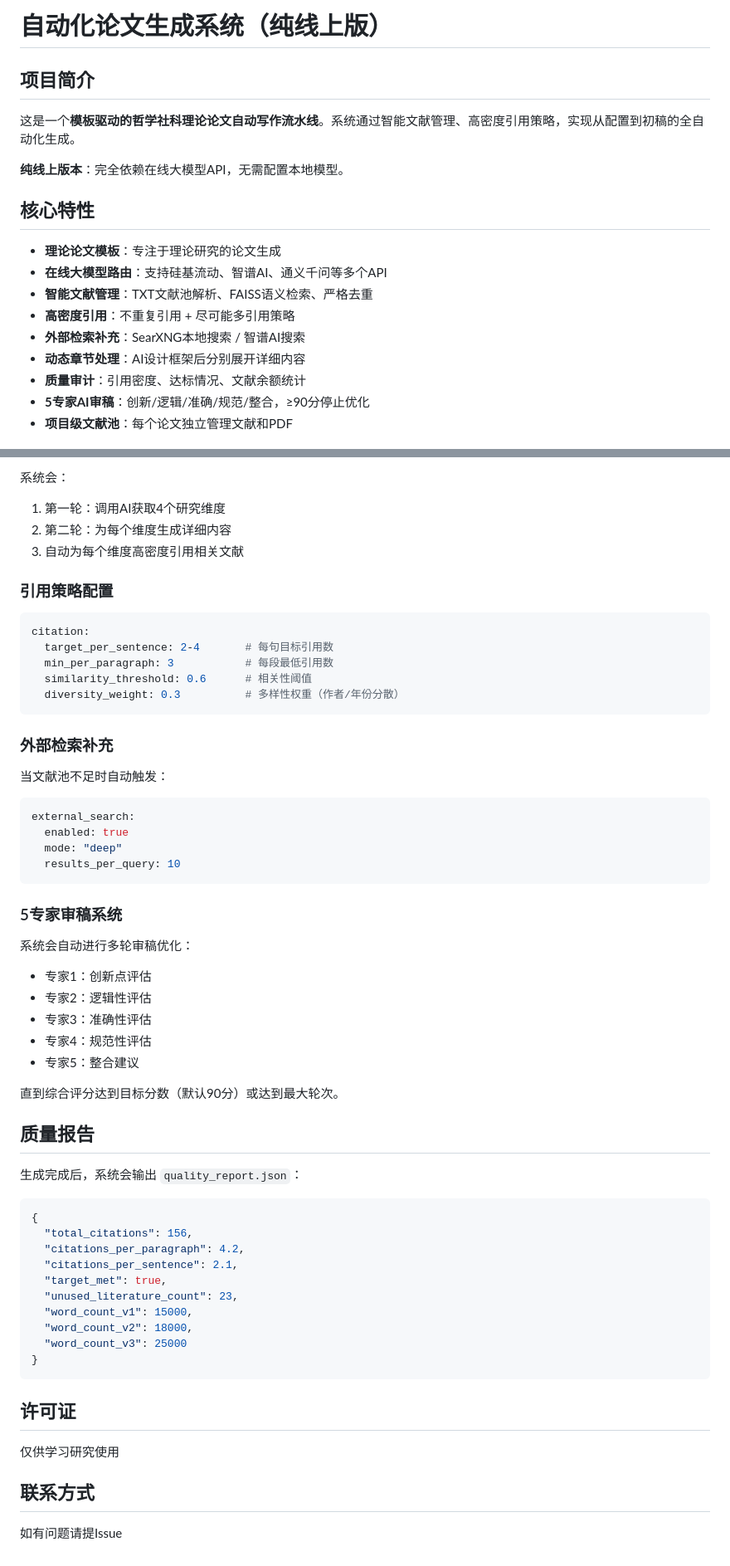
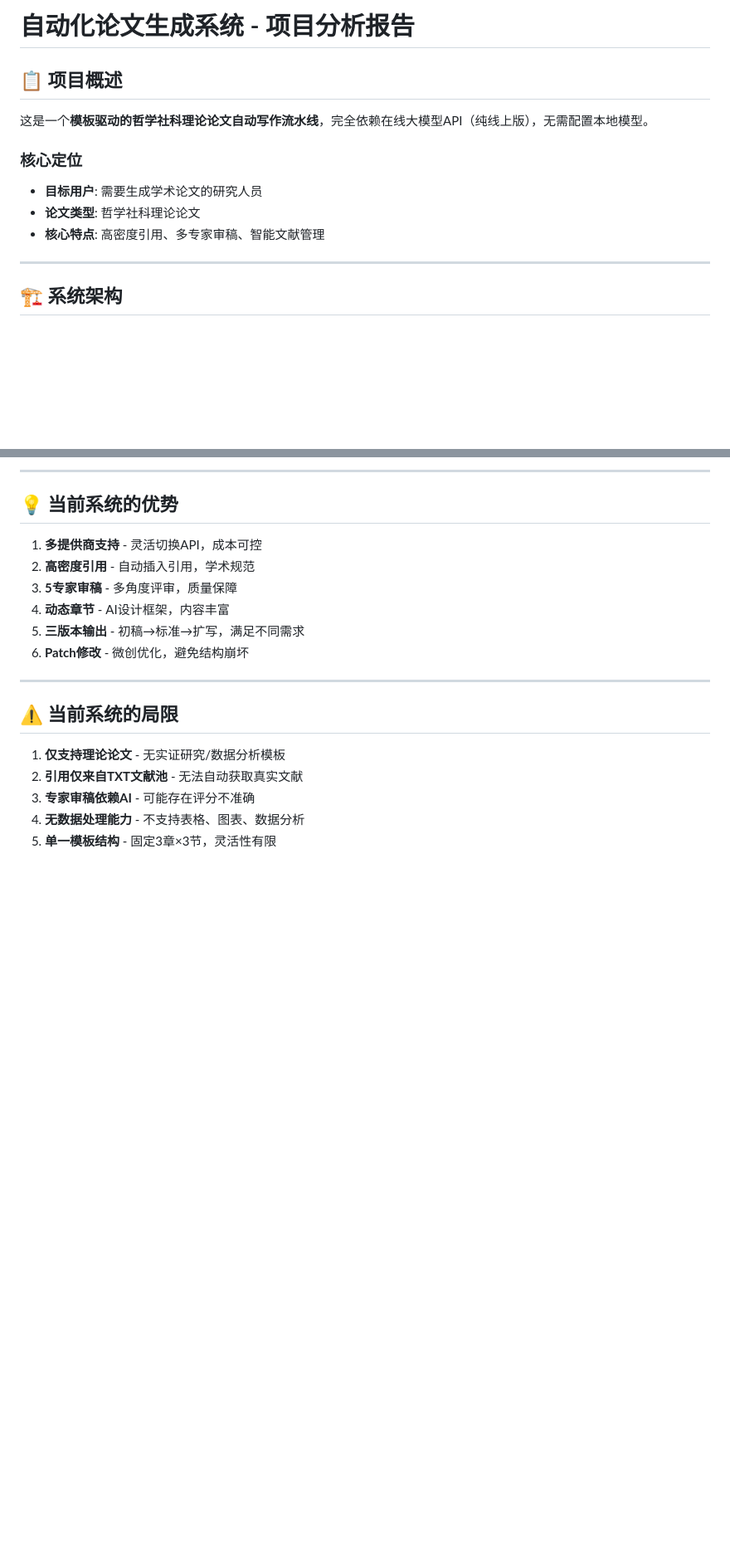
Before and after one commit to TZUKWAN/auto-paper-generator, a Markdown page: README.md, 2 parts joined by grey strips. Shown: that part at 83% size. Drawn GitHub-style; blank space fills up the shorter version.

````diff
--- a/README.md
+++ b/README.md
@@ -1,20 +1,15 @@
-# 自动化论文生成系统（纯线上版）
+# 自动化论文生成系统 - 项目分析报告
 
-## 项目简介
+## 📋 项目概述
 
-这是一个**模板驱动的哲学社科理论论文自动写作流水线**。系统通过智能文献管理、高密度引用策略，实现从配置到初稿的全自动化生成。
+这是一个**模板驱动的哲学社科理论论文自动写作流水线**，完全依赖在线大模型API（纯线上版），无需配置本地模型。
 
-**纯线上版本**：完全依赖在线大模型API，无需配置本地模型。
+### 核心定位
+- **目标用户**: 需要生成学术论文的研究人员
+- **论文类型**: 哲学社科理论论文
+- **核心特点**: 高密度引用、多专家审稿、智能文献管理
 
-## 核心特性
+---
 
-- **理论论文模板**：专注于理论研究的论文生成
-- **在线大模型路由**：支持硅基流动、智谱AI、通义千问等多个API
-- **智能文献管理**：TXT文献池解析、FAISS语义检索、严格去重
-- **高密度引用**：不重复引用 + 尽可能多引用策略
-- **外部检索补充**：SearXNG本地搜索 / 智谱AI搜索
-- **动态章节处理**：AI设计框架后分别展开详细内容
-- **质量审计**：引用密度、达标情况、文献余额统计
-- **5专家AI审稿**：创新/逻辑/准确/规范/整合，≥90分停止优化
-- **项目级文献池**：每个论文独立管理文献和PDF
+## 🏗️ 系统架构
 
@@ -145,64 +293,22 @@ sections:
 ```
 
-系统会：
-1. 第一轮：调用AI获取4个研究维度
-2. 第二轮：为每个维度生成详细内容
-3. 自动为每个维度高密度引用相关文献
+---
 
-### 引用策略配置
+## 💡 当前系统的优势
 
-```yaml
-citation:
-  target_per_sentence: 2-4       # 每句目标引用数
-  min_per_paragraph: 3           # 每段最低引用数
-  similarity_threshold: 0.6      # 相关性阈值
-  diversity_weight: 0.3          # 多样性权重（作者/年份分散）
-```
+1. **多提供商支持** - 灵活切换API，成本可控
+2. **高密度引用** - 自动插入引用，学术规范
+3. **5专家审稿** - 多角度评审，质量保障
+4. **动态章节** - AI设计框架，内容丰富
+5. **三版本输出** - 初稿→标准→扩写，满足不同需求
+6. **Patch修改** - 微创优化，避免结构崩坏
 
-### 外部检索补充
+---
 
-当文献池不足时自动触发：
+## ⚠️ 当前系统的局限
 
-```yaml
-external_search:
-  enabled: true
-  mode: "deep"
-  results_per_query: 10
-```
-
-### 5专家审稿系统
-
-系统会自动进行多轮审稿优化：
-
-- 专家1：创新点评估
-- 专家2：逻辑性评估
-- 专家3：准确性评估
-- 专家4：规范性评估
-- 专家5：整合建议
-
-直到综合评分达到目标分数（默认90分）或达到最大轮次。
-
-## 质量报告
-
-生成完成后，系统会输出 `quality_report.json`：
-
-```json
-{
-  "total_citations": 156,
-  "citations_per_paragraph": 4.2,
-  "citations_per_sentence": 2.1,
-  "target_met": true,
-  "unused_literature_count": 23,
-  "word_count_v1": 15000,
-  "word_count_v2": 18000,
-  "word_count_v3": 25000
-}
-```
-
-## 许可证
-
-仅供学习研究使用
-
-## 联系方式
-
-如有问题请提Issue
+1. **仅支持理论论文** - 无实证研究/数据分析模板
+2. **引用仅来自TXT文献池** - 无法自动获取真实文献
+3. **专家审稿依赖AI** - 可能存在评分不准确
+4. **无数据处理能力** - 不支持表格、图表、数据分析
+5. **单一模板结构** - 固定3章×3节，灵活性有限
````
Also changed, not shown: other parts of README.md (+239 -86 lines).
